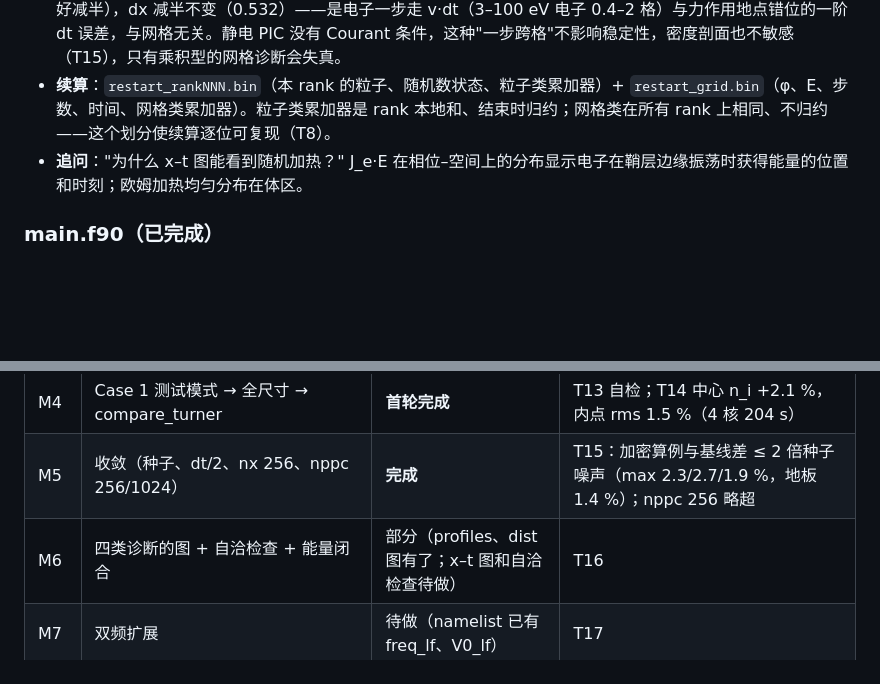
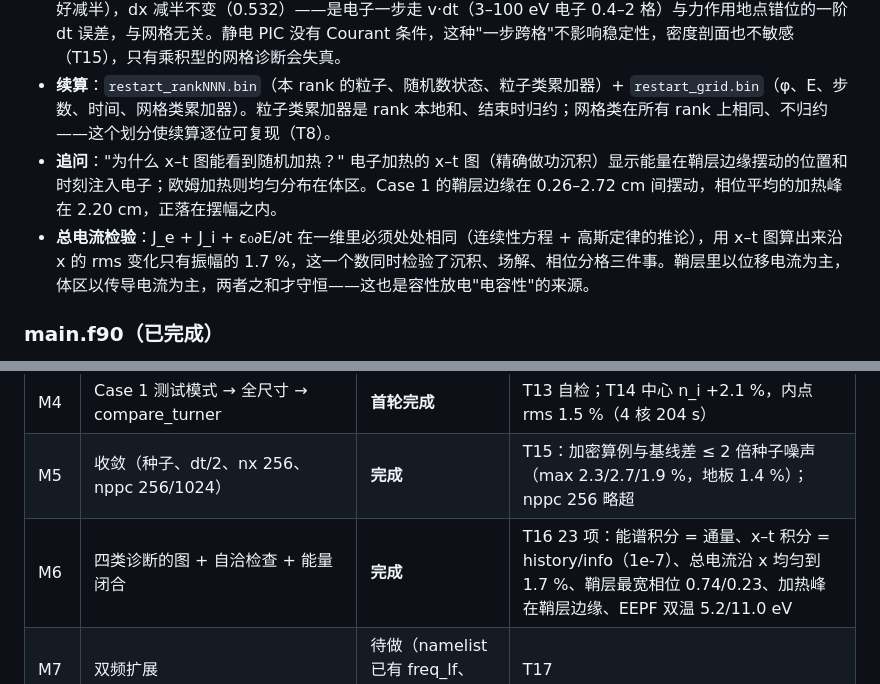
Before and after one commit to fanyumeng666/maccpic, a Markdown page: ccp1d/doc/program_flow.md, 2 parts joined by grey strips. GitHub-like rendering; blank space fills up the shorter version.

```diff
--- a/ccp1d/doc/program_flow.md
+++ b/ccp1d/doc/program_flow.md
@@ -108,7 +108,8 @@ PIC-MCC 一步只做四件事，循环 512000 次：
 - **测量窗口**（最后 n_avg 个周期）：时间平均剖面、壁面能谱（IEDF：通量能量分布 [m⁻² s⁻¹ eV⁻¹]，撞墙宏粒子计数 × w/(Δε·T_win)）、EEPF（中心 10 % 的 F(ε)/√ε，Maxwell 在半对数图上是直线，斜率 −1/T_e）、x–t 图（周期切成 n_phase 个相位格，每格平均 n_e、n_i、J_e、J_i、φ、J_e·E、电离率）。
 - **能量平衡三把尺**（写在 info.txt）：P_part（精确做功，收支必须闭合到舍入误差，查记账）；P_JE = ∫⟨J·E⟩dx（网格量，查沉积/插值的一致性）；P_VI = ⟨V·I⟩（电源输入，查对外的功率）。P_VI − dW/dt − P_part 是格式的能量误差（Case 1 全尺寸 0.5 %）。Case 1 里网格乘积 ⟨J_e·E⟩ 只有电子做功的 54 %：电子一步跨几个格，J 在新位置、E 在旧位置，乘积的中心化不一致；所以加热剖面用逐粒子做功按旧位置沉积（`P_work_e`），它的积分精确等于 P_part，⟨J·E⟩ 只作对照。这是个好的面试例子："看起来合理"的网格诊断可以差一倍。定量验证：差额集中在鞘层边缘（两侧鞘层精确 12.3/11.4 W/m²，网格 5.4/4.4），dt 减半后比值 0.536 → 0.773（亏空正好减半），dx 减半不变（0.532）——是电子一步走 v·dt（3–100 eV 电子 0.4–2 格）与力作用地点错位的一阶 dt 误差，与网格无关。静电 PIC 没有 Courant 条件，这种"一步跨格"不影响稳定性，密度剖面也不敏感（T15），只有乘积型的网格诊断会失真。
 - **续算**：`restart_rankNNN.bin`（本 rank 的粒子、随机数状态、粒子类累加器）+ `restart_grid.bin`（φ、E、步数、时间、网格类累加器）。粒子类累加器是 rank 本地和、结束时归约；网格类在所有 rank 上相同、不归约——这个划分使续算逐位可复现（T8）。
-- **追问**："为什么 x–t 图能看到随机加热？" J_e·E 在相位–空间上的分布显示电子在鞘层边缘振荡时获得能量的位置和时刻；欧姆加热均匀分布在体区。
+- **追问**："为什么 x–t 图能看到随机加热？" 电子加热的 x–t 图（精确做功沉积）显示能量在鞘层边缘摆动的位置和时刻注入电子；欧姆加热则均匀分布在体区。Case 1 的鞘层边缘在 0.26–2.72 cm 间摆动，相位平均的加热峰在 2.20 cm，正落在摆幅之内。
+- **总电流检验**：J_e + J_i + ε₀∂E/∂t 在一维里必须处处相同（连续性方程 + 高斯定律的推论），用 x–t 图算出来沿 x 的 rms 变化只有振幅的 1.7 %，这一个数同时检验了沉积、场解、相位分格三件事。鞘层里以位移电流为主，体区以传导电流为主，两者之和才守恒——这也是容性放电"电容性"的来源。
 
 ### main.f90（已完成）
 
@@ -128,7 +129,7 @@ PIC-MCC 一步只做四件事，循环 512000 次：
 | M3 | 电子群 swarm 测试 | 待做 | T12 |
 | M4 | Case 1 测试模式 → 全尺寸 → compare_turner | **首轮完成** | T13 自检；T14 中心 n_i +2.1 %，内点 rms 1.5 %（4 核 204 s） |
 | M5 | 收敛（种子、dt/2、nx 256、nppc 256/1024） | **完成** | T15：加密算例与基线差 ≤ 2 倍种子噪声（max 2.3/2.7/1.9 %，地板 1.4 %）；nppc 256 略超 |
-| M6 | 四类诊断的图 + 自洽检查 + 能量闭合 | 部分（profiles、dist 图有了；x–t 图和自洽检查待做） | T16 |
+| M6 | 四类诊断的图 + 自洽检查 + 能量闭合 | **完成** | T16 23 项：能谱积分 = 通量、x–t 积分 = history/info（1e-7）、总电流沿 x 均匀到 1.7 %、鞘层最宽相位 0.74/0.23、加热峰在鞘层边缘、EEPF 双温 5.2/11.0 eV |
 | M7 | 双频扩展 | 待做（namelist 已有 freq_lf、V0_lf） | T17 |
 | 文档 | README、面试材料 | 部分（README 有，图待 M4 后放） | — |
 
```
Also changed, not shown: ccp1d/PROGRESS.md (+8 -0 lines), ccp1d/README.md (+5 -3 lines), ccp1d/doc/fig/program_flow.png, ccp1d/results/case1/diag_checks.png (added), ccp1d/results/case1/power.png (added), ccp1d/results/case1/xt.png (added), 5 other files.
